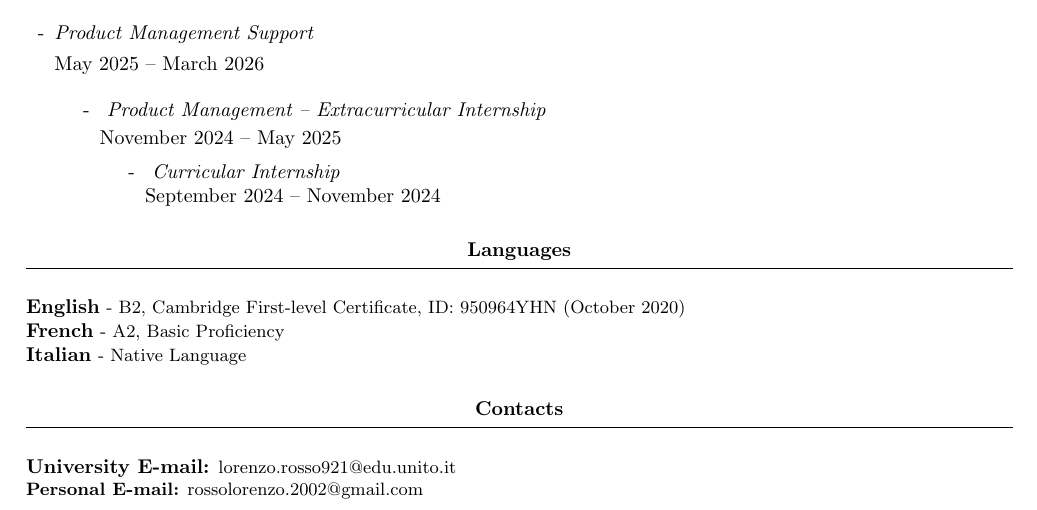
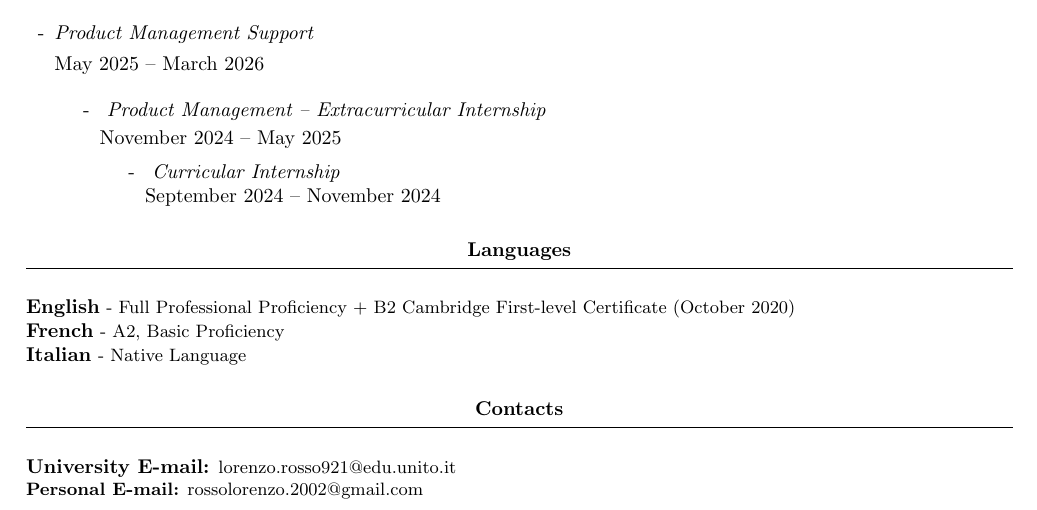
Before and after one commit to lorenzo-rosso/lorenzo-rosso.github.io, a LaTeX CV (cv-short.tex): part of the page, cut so that both start at the same text. Compiled offline with pdfLaTeX.

Commit message:
Refine English proficiency description in CV

```diff
--- a/cv-short.tex
+++ b/cv-short.tex
@@ -209,8 +209,7 @@ September 2024 -- November 2024
 
 \textbf{English}
 {\small
-- B2, Cambridge First-level Certificate,
-ID: 950964YHN (October 2020)
+- Full Professional Proficiency + B2 Cambridge First-level Certificate (October 2020)
 }
 
 \par
```
